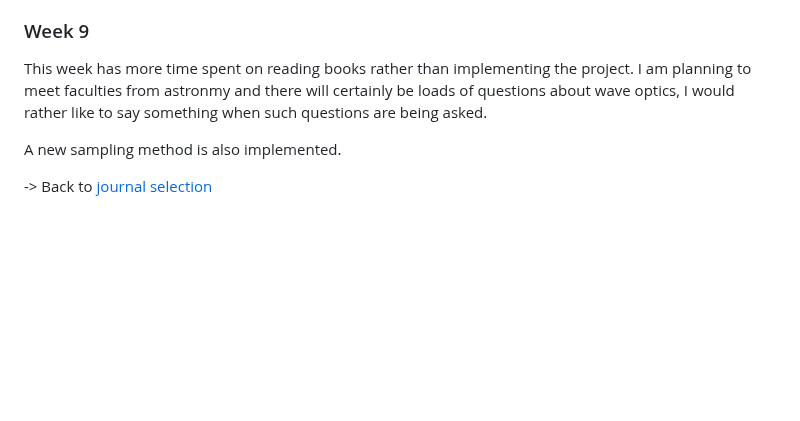
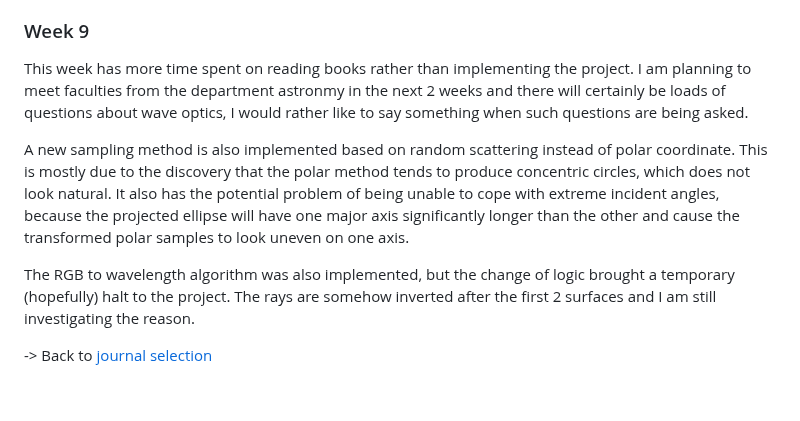
Before and after one commit to Amarthgul/PersonalCodes, a Markdown page: OSU/DESIGN6400/README.md, the part around the change. Rendered like a GitHub page; blank space fills up the shorter version.

Commit message:
Minor corrections

```diff
--- a/OSU/DESIGN6400/README.md
+++ b/OSU/DESIGN6400/README.md
@@ -644,9 +644,11 @@ Parenthesis marks the Monday of that week for easier identification.
 
 ### Week 9
 
-This week has more time spent on reading books rather than implementing the project. I am planning to meet faculties from astronmy and there will certainly be loads of questions about wave optics, I would rather like to say something when such questions are being asked.
+This week has more time spent on reading books rather than implementing the project. I am planning to meet faculties from the department astronmy in the next 2 weeks and there will certainly be loads of questions about wave optics, I would rather like to say something when such questions are being asked.
 
-A new sampling method is also implemented.
+A new sampling method is also implemented based on random scattering instead of polar coordinate. This is mostly due to the discovery that the polar method tends to produce concentric circles, which does not look natural. It also has the potential problem of being unable to cope with extreme incident angles, because the projected ellipse will have one major axis significantly longer than the other and cause the transformed polar samples to look uneven on one axis.
+
+The RGB to wavelength algorithm was also implemented, but the change of logic brought a temporary (hopefully) halt to the project. The rays are somehow inverted after the first 2 surfaces and I am still investigating the reason.
 
 -> Back to [journal selection](#journals)
 
```
